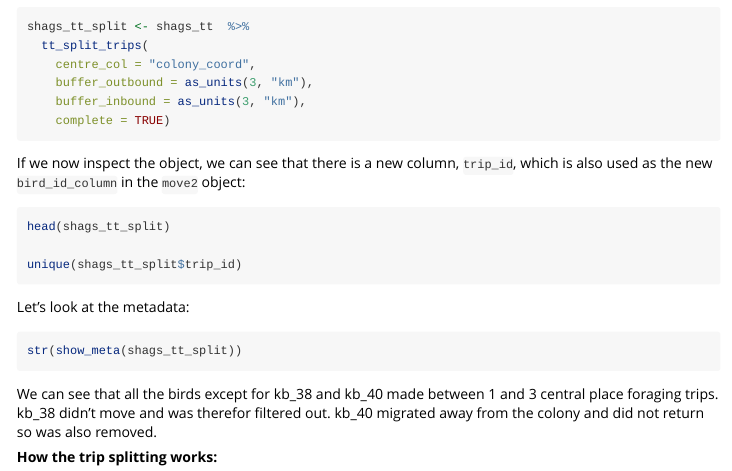
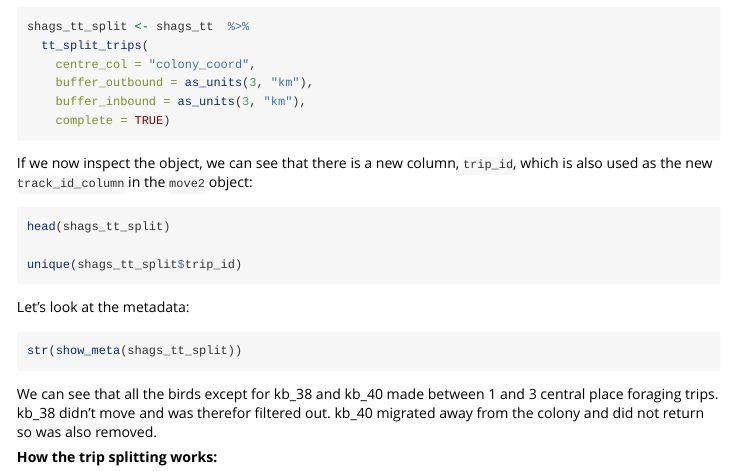
Before and after one commit to EvolEcolGroup/tidytracks, an R Markdown document (vignettes/tidytracks.Rmd): the page in a window 1100 px wide, from 5410 px down. Rendered offline with R 4.5, knitr and Pandoc, with nearby package versions; the code chunks are not run, so their results and figures are left out.

Commit message:
1 word correction

````diff
--- a/vignettes/tidytracks.Rmd
+++ b/vignettes/tidytracks.Rmd
@@ -384,7 +384,7 @@ shags_tt_split <- shags_tt  %>%
 ```
 
 If we now inspect the object, we can see that there is a new column, `trip_id`,
-which is also used as the new `bird_id_column` in the `move2` object:
+which is also used as the new `track_id_column` in the `move2` object:
 ```{r}
 head(shags_tt_split)
 
````
